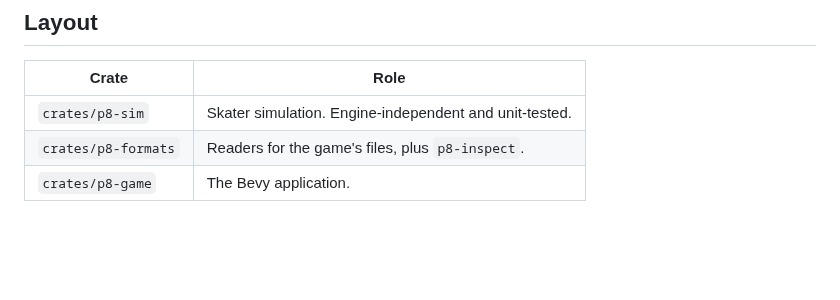
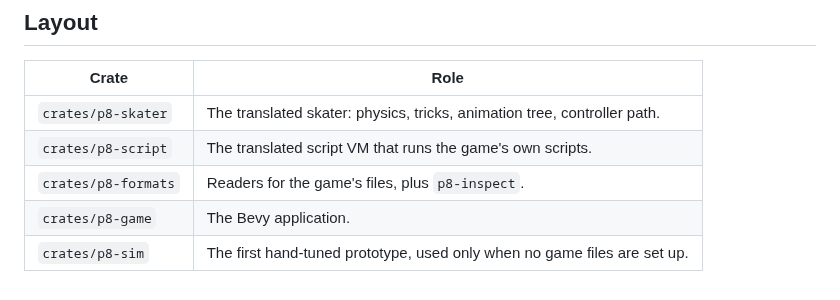
Before and after one commit to flevz/project-8-rust-engine, a Markdown page: README.md, the part around one of its changes. Rendered like a GitHub page; blank space fills up the shorter version.

```diff
--- a/README.md
+++ b/README.md
@@ -58,6 +71,8 @@ field names are listed in `crates/p8-sim/src/tuning.rs`.
 
 | Crate | Role |
 | --- | --- |
-| `crates/p8-sim` | Skater simulation. Engine-independent and unit-tested. |
+| `crates/p8-skater` | The translated skater: physics, tricks, animation tree, controller path. |
+| `crates/p8-script` | The translated script VM that runs the game's own scripts. |
 | `crates/p8-formats` | Readers for the game's files, plus `p8-inspect`. |
 | `crates/p8-game` | The Bevy application. |
+| `crates/p8-sim` | The first hand-tuned prototype, used only when no game files are set up. |
```
Also changed, not shown: other parts of README.md (+37 -24 lines), docs/CLAUDE_HANDOFF.md (+6 -6 lines), docs/ROADMAP.md (deleted, +0 -24 lines), docs/research.md (+1 -1 lines), docs/images/air.png (added), docs/images/kickflip.png (added), docs/images/prototype.png (deleted), docs/images/riding.png (added).
